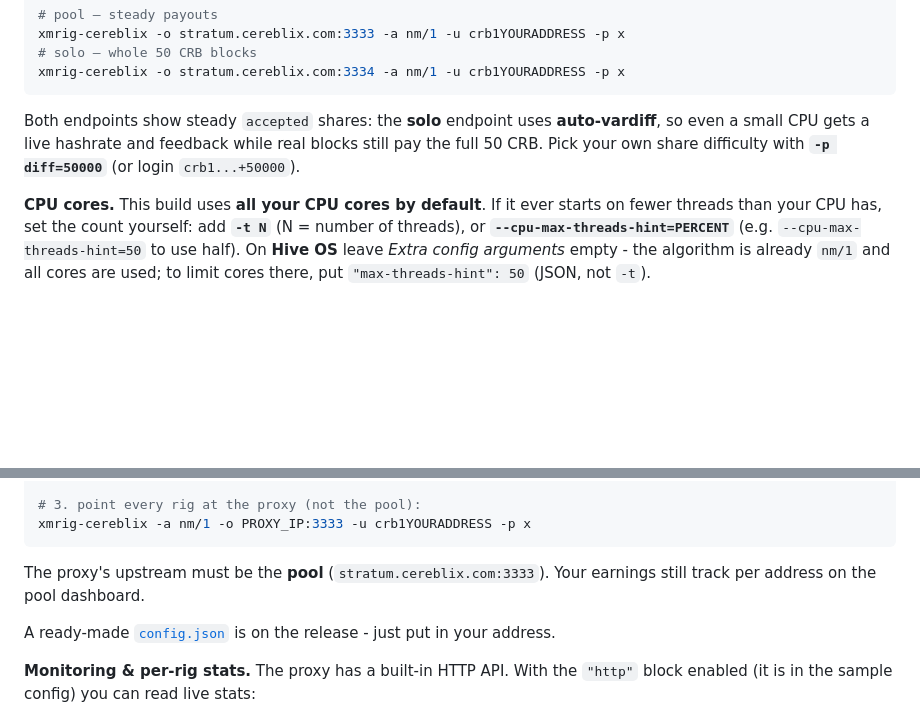
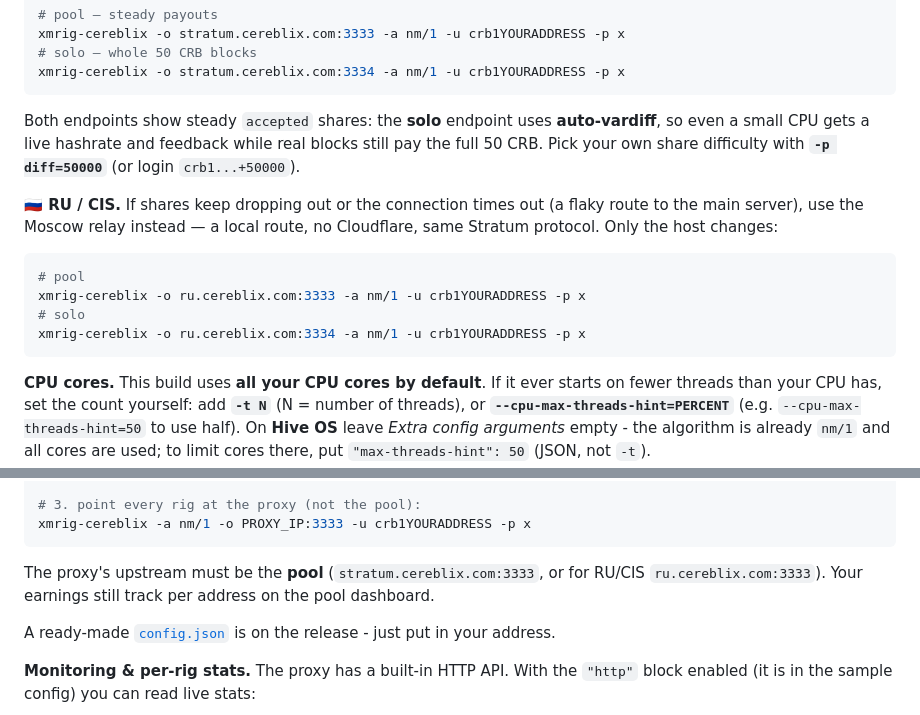
Before and after one commit to CereblixCRB/cereblix, a Markdown page: README.md, 2 parts joined by grey strips. GitHub-like rendering; blank space fills up the shorter version.

Commit message:
docs: add RU/CIS relay Stratum endpoints (ru.cereblix.com:3333 pool / :3334 solo) everywhere we list Stratum info

````diff
--- a/README.md
+++ b/README.md
@@ -161,6 +161,17 @@ Both endpoints show steady `accepted` shares: the **solo** endpoint uses
 blocks still pay the full 50 CRB. Pick your own share difficulty with
 **`-p diff=50000`** (or login `crb1...+50000`).
 
+**🇷🇺 RU / CIS.** If shares keep dropping out or the connection times out (a flaky
+route to the main server), use the Moscow relay instead — a local route, no
+Cloudflare, same Stratum protocol. Only the host changes:
+
+```sh
+# pool
+xmrig-cereblix -o ru.cereblix.com:3333 -a nm/1 -u crb1YOURADDRESS -p x
+# solo
+xmrig-cereblix -o ru.cereblix.com:3334 -a nm/1 -u crb1YOURADDRESS -p x
+```
+
 **CPU cores.** This build uses **all your CPU cores by default**. If it ever
 starts on fewer threads than your CPU has, set the count yourself: add
 **`-t N`** (N = number of threads), or **`--cpu-max-threads-hint=PERCENT`**
@@ -196,8 +207,9 @@ xmrig-cereblix-proxy -c config.json
 xmrig-cereblix -a nm/1 -o PROXY_IP:3333 -u crb1YOURADDRESS -p x
 ```
 
-The proxy's upstream must be the **pool** (`stratum.cereblix.com:3333`). Your
-earnings still track per address on the pool dashboard.
+The proxy's upstream must be the **pool** (`stratum.cereblix.com:3333`, or for
+RU/CIS `ru.cereblix.com:3333`). Your earnings still track per address on the pool
+dashboard.
 
 A ready-made [`config.json`](https://github.com/CereblixCRB/cereblix/releases/download/xmrig/xmrig-cereblix-proxy-config.json)
 is on the release - just put in your address.
````
